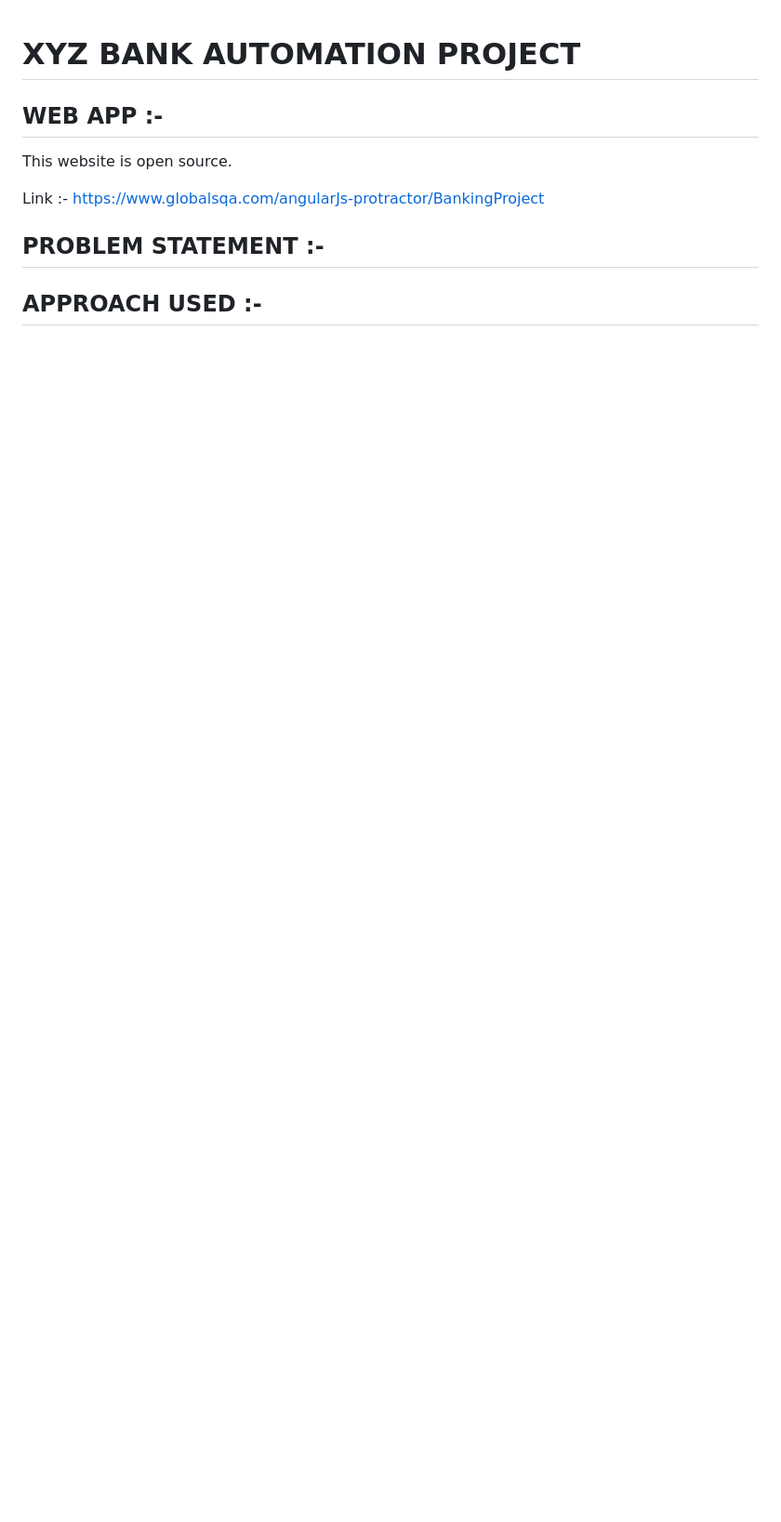
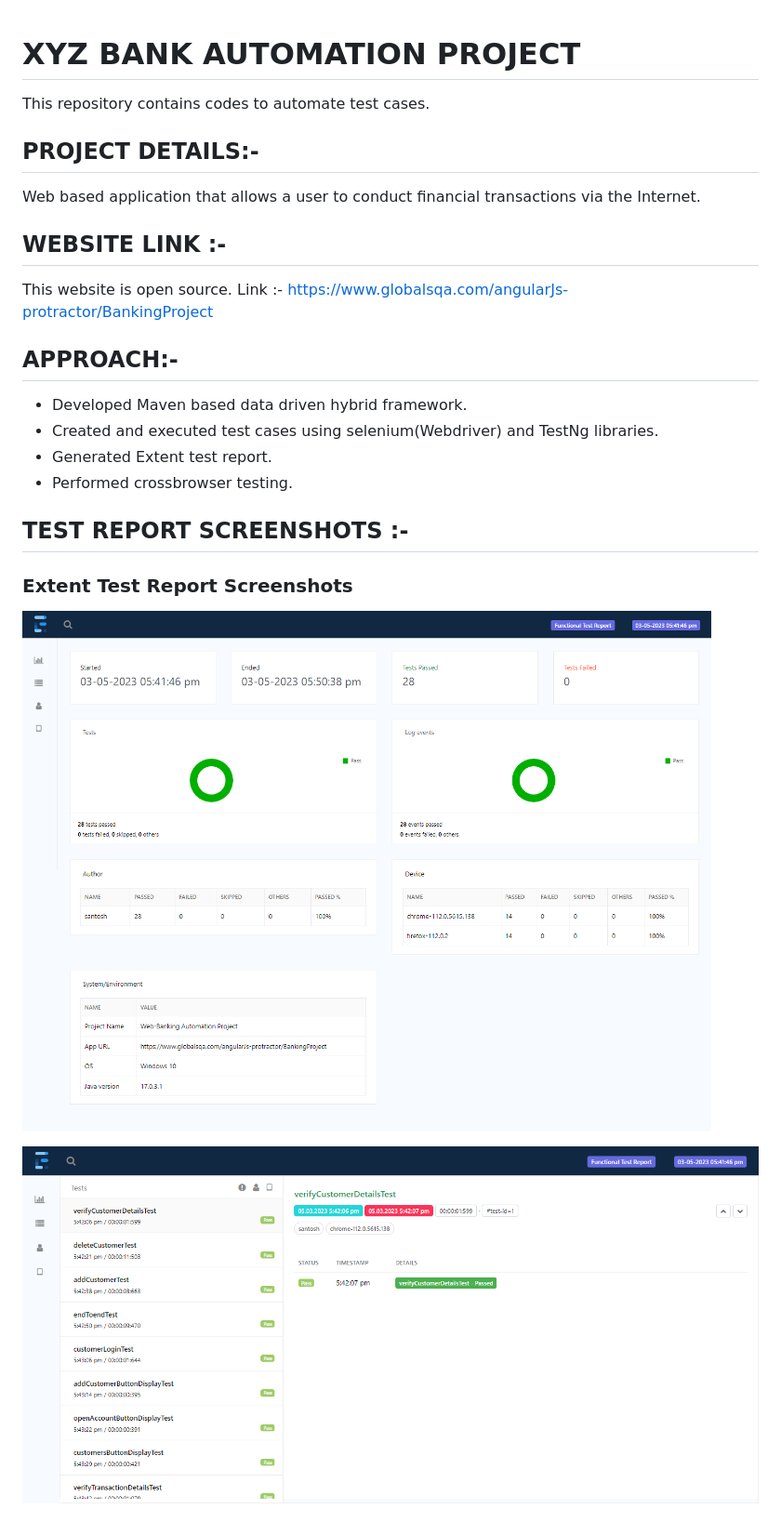
Before and after one commit to santoshsharma21/net-banking-automation-project-java, a Markdown page: README.md, the part around the change printed below. Shown: that part at 93% size. Drawn GitHub-style; blank space fills up the shorter version.

```diff
--- a/README.md
+++ b/README.md
@@ -1,18 +1,24 @@
 # XYZ BANK AUTOMATION PROJECT
-## WEB APP :-
+This repository contains codes to automate test cases.
+
+## PROJECT DETAILS:-
+Web based application that allows a user to conduct financial transactions via the Internet.
+
+## WEBSITE LINK :-
 This website is open source.
-
 Link :- https://www.globalsqa.com/angularJs-protractor/BankingProject
 
-## PROBLEM STATEMENT :-
+
+## APPROACH:-
+* Developed Maven based data driven hybrid framework.
+* Created and executed test cases using selenium(Webdriver) and TestNg libraries.
+* Generated Extent test report.
+* Performed crossbrowser testing.
 
 
+## TEST REPORT SCREENSHOTS :-
+### Extent Test Report Screenshots
+![pic_1](report_scrshot/webbanking_test_report1.png)
 
-## APPROACH USED :-
-*
-*
-*
-*
-*
-*
+![pic_2](report_scrshot/webbanking_test_report2.png)
 
```
Also changed, not shown: other parts of README.md (+2 -3 lines), report_scrshot/jenkins.png (added).
